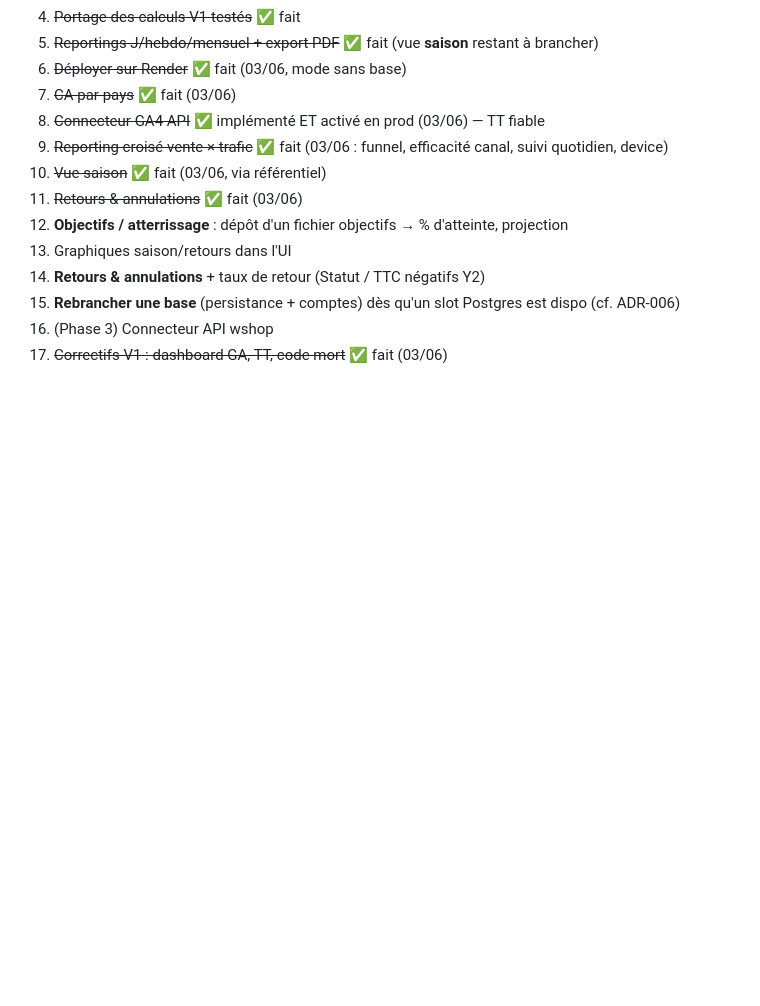
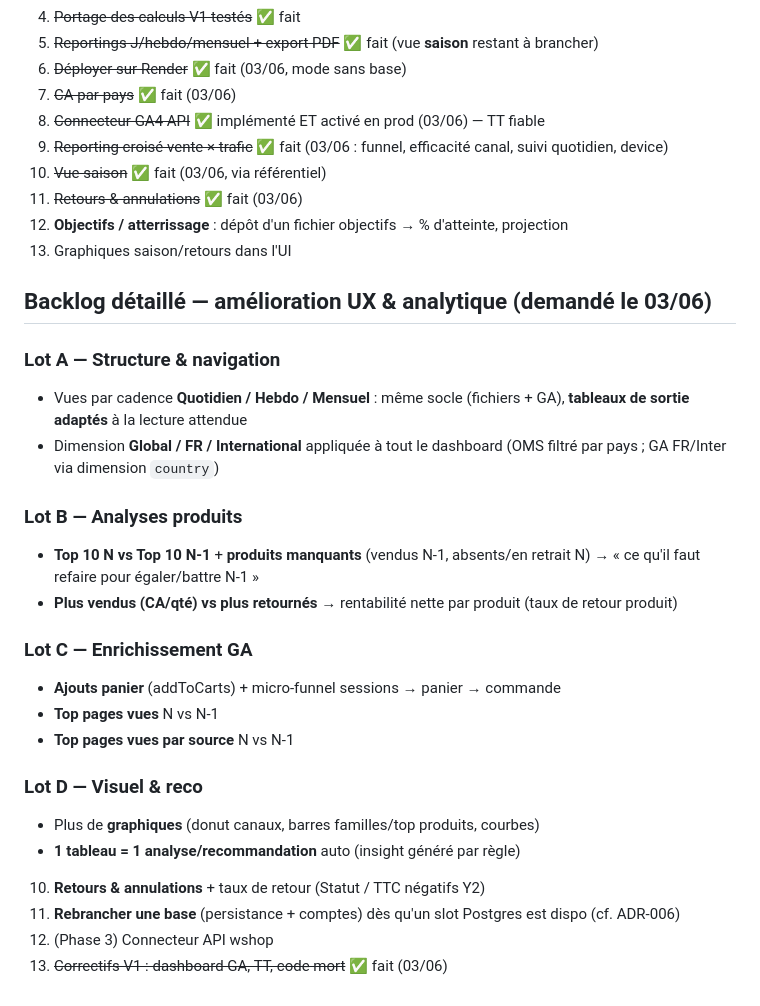
Before and after one commit to hacquardvincent-oss/BI-VB, a Markdown page: STATUS.md, the part around the change. Rendered like a GitHub page; blank space fills up the shorter version.

Commit message:
Suivi: roadmap d'amélioration UX & analytique (lots A-D)
https://claude.ai/code/session_01FCeEGd7RYqwJELdBY556gh

```diff
--- a/STATUS.md
+++ b/STATUS.md
@@ -101,6 +101,24 @@ ajouter graphiques saison/retours et l'injection d'objectifs (% d'atteinte).
 11. ~~Retours & annulations~~ ✅ fait (03/06)
 12. **Objectifs / atterrissage** : dépôt d'un fichier objectifs → % d'atteinte, projection
 13. Graphiques saison/retours dans l'UI
+
+## Backlog détaillé — amélioration UX & analytique (demandé le 03/06)
+### Lot A — Structure & navigation
+- Vues par cadence **Quotidien / Hebdo / Mensuel** : même socle (fichiers + GA), **tableaux de sortie adaptés** à la lecture attendue
+- Dimension **Global / FR / International** appliquée à tout le dashboard (OMS filtré par pays ; GA FR/Inter via dimension `country`)
+
+### Lot B — Analyses produits
+- **Top 10 N vs Top 10 N-1** + **produits manquants** (vendus N-1, absents/en retrait N) → « ce qu'il faut refaire pour égaler/battre N-1 »
+- **Plus vendus (CA/qté) vs plus retournés** → rentabilité nette par produit (taux de retour produit)
+
+### Lot C — Enrichissement GA
+- **Ajouts panier** (addToCarts) + micro-funnel sessions → panier → commande
+- **Top pages vues** N vs N-1
+- **Top pages vues par source** N vs N-1
+
+### Lot D — Visuel & reco
+- Plus de **graphiques** (donut canaux, barres familles/top produits, courbes)
+- **1 tableau = 1 analyse/recommandation** auto (insight généré par règle)
 10. **Retours & annulations** + taux de retour (Statut / TTC négatifs Y2)
 11. **Rebrancher une base** (persistance + comptes) dès qu'un slot Postgres est dispo (cf. ADR-006)
 12. (Phase 3) Connecteur API wshop
```
